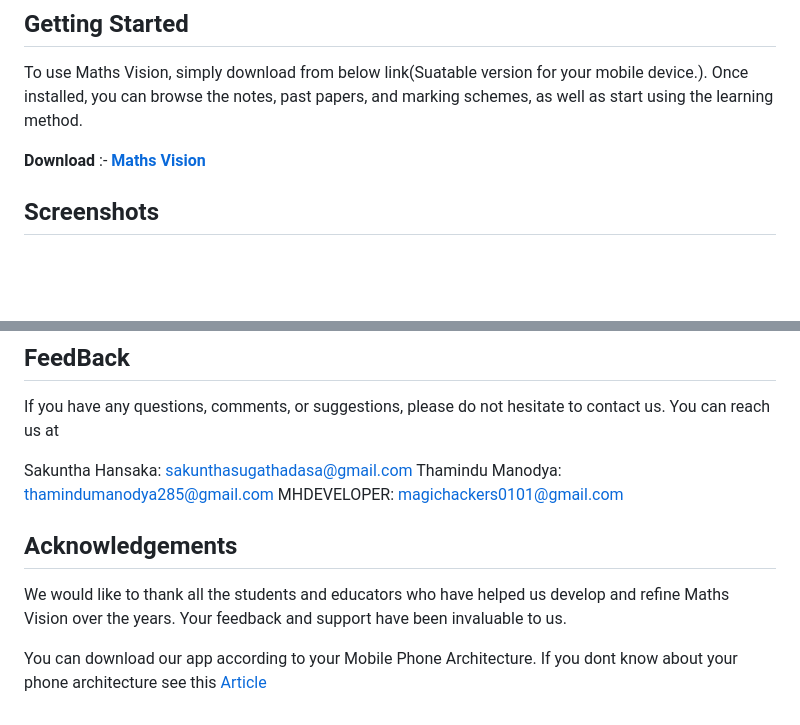
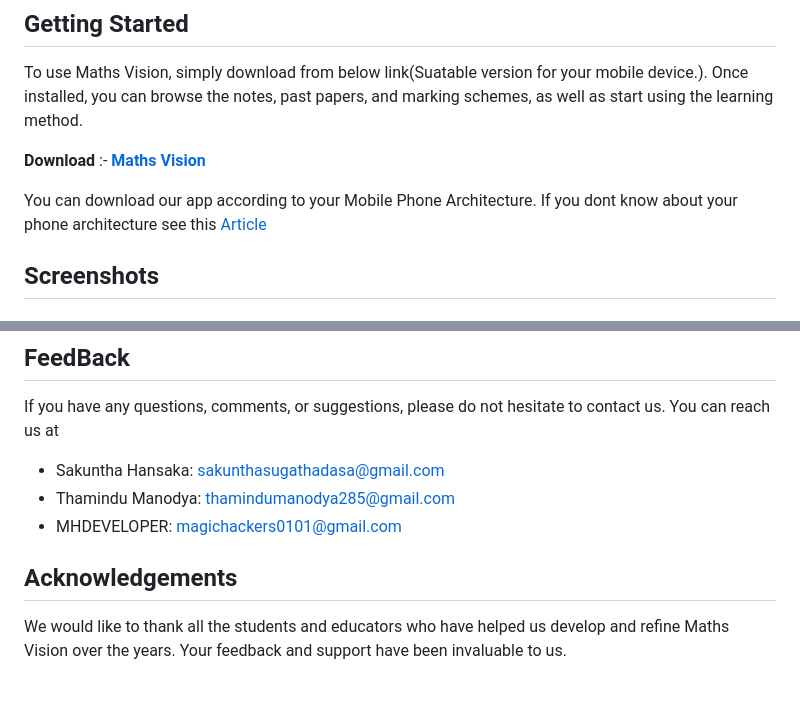
Before and after one commit to SakunthaMV/maths_vision, a Markdown page: README.md, 2 parts joined by grey strips. Drawn GitHub-style; blank space fills up the shorter version.

Commit message:
Rearrange some informations

```diff
--- a/README.md
+++ b/README.md
@@ -21,6 +21,9 @@ In addition to these traditional learning tools, Maths Vision also introduces a
 To use Maths Vision, simply download from below link(Suatable version for your mobile device.). Once installed, you can browse the notes, past papers, and marking schemes, as well as start using the learning method.
 
 **Download** :- [**Maths Vision**](https://github.com/SakunthaMV/maths_vision/releases/latest)
+
+
+You can download our app according to your Mobile Phone Architecture. If you dont know about your phone architecture see this [Article](https://www.howtogeek.com/339665/how-to-find-your-android-devices-info-for-correct-apk-downloads/)
 
 ## Screenshots
 
@@ -56,12 +59,10 @@ To use Maths Vision, simply download from below link(Suatable version for your m
 
 If you have any questions, comments, or suggestions, please do not hesitate to contact us. You can reach us at
 
-Sakuntha Hansaka: sakunthasugathadasa@gmail.com
-Thamindu Manodya: thamindumanodya285@gmail.com
-MHDEVELOPER: magichackers0101@gmail.com
+* Sakuntha Hansaka: sakunthasugathadasa@gmail.com
+* Thamindu Manodya: thamindumanodya285@gmail.com
+* MHDEVELOPER: magichackers0101@gmail.com
 
 ## Acknowledgements
 
 We would like to thank all the students and educators who have helped us develop and refine Maths Vision over the years. Your feedback and support have been invaluable to us.
-
-You can download our app according to your Mobile Phone Architecture. If you dont know about your phone architecture see this [Article](https://www.howtogeek.com/339665/how-to-find-your-android-devices-info-for-correct-apk-downloads/)
```
